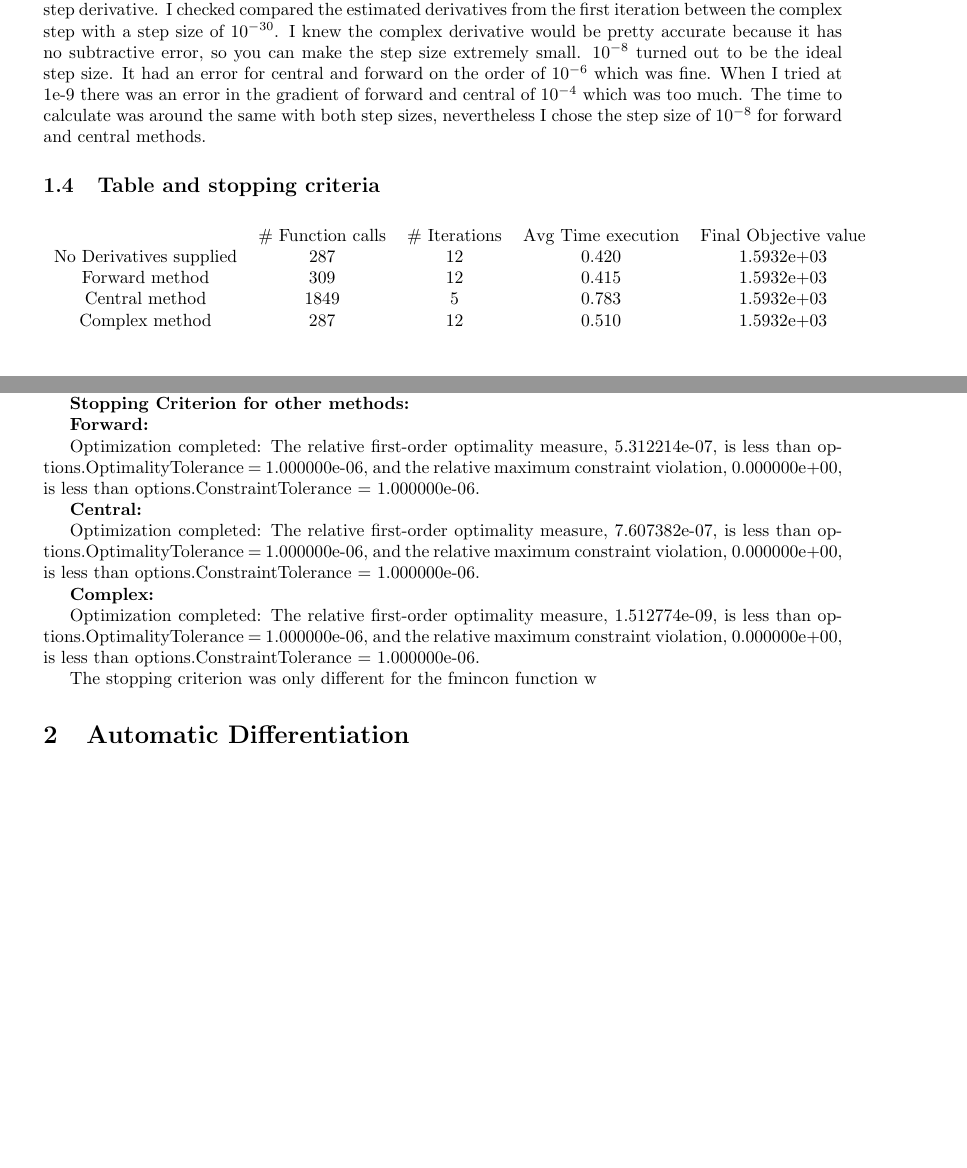
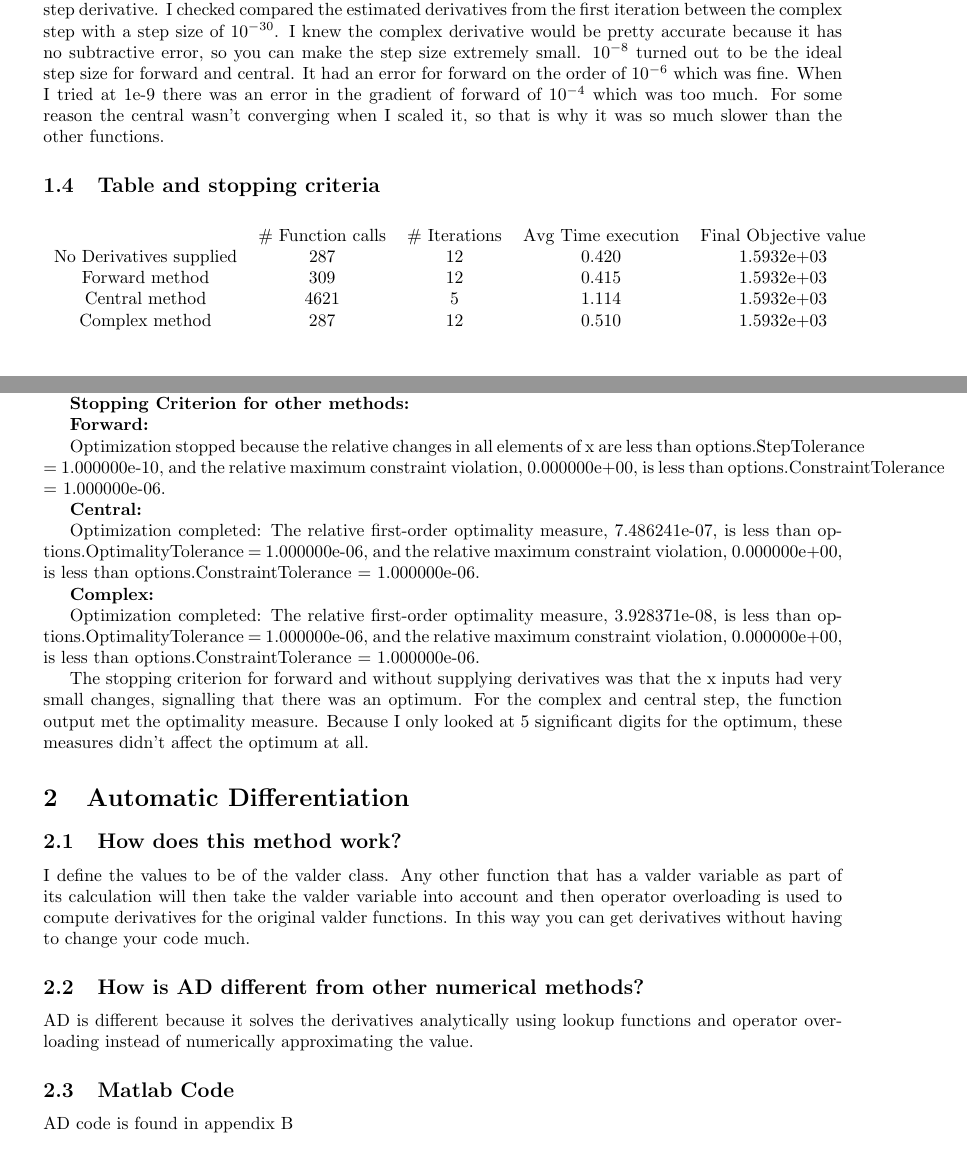
Before and after one commit to rddq/OptimizationME570, a LaTeX problem sheet (Hw4/Hw4Writeup/main.tex): two parts of pages 1 and 2 of 2, joined at a grey line, cut so that both start at the same text, the shorter picture padded with empty space. Compiled offline with pdfLaTeX.

Commit message:
finished report and added scaling to the truss code

```diff
--- a/Hw4/Hw4Writeup/main.tex
+++ b/Hw4/Hw4Writeup/main.tex
@@ -53,9 +53,9 @@
     I figured out the optimal perturbation of forward and central methods by comparing it to the complex step derivative.
     I checked compared the estimated derivatives from the first iteration between the complex step with a step size of $10^{-30}$.
     I knew the complex derivative would be pretty accurate because it has no subtractive error, so you can make the step size extremely small.
-    $10^{-8}$ turned out to be the ideal step size. It had an error for central and forward on the order of $10^{-6}$ which was fine.
-    When I tried at 1e-9 there was an error in the gradient of forward and central of $10^{-4}$ which was too much.
-    The time to calculate was around the same with both step sizes, nevertheless I chose the step size of $10^{-8}$ for forward and central methods.
+    $10^{-8}$ turned out to be the ideal step size for forward and central. It had an error for forward on the order of $10^{-6}$ which was fine.
+    When I tried at 1e-9 there was an error in the gradient of forward of $10^{-4}$ which was too much.
+    For some reason the central wasn't converging when I scaled it, so that is why it was so much slower than the other functions.
 
     \subsection{Table and stopping criteria}
     \begin{center}
@@ -63,7 +63,7 @@
         & \# Function calls & \# Iterations & Avg Time execution& Final Objective value \\
         No Derivatives supplied&287&12&0.420 &1.5932e+03\\
         Forward method&309&12&0.415 & 1.5932e+03\\
-        Central method&1849&5&0.783 & 1.5932e+03\\
+        Central method&4621&5&1.114 & 1.5932e+03\\
         Complex method&287&12&0.510  &   1.5932e+03
     \end{tabular}
 \end{center}
@@ -76,25 +76,43 @@ However, it had about half the iterations, because it goes in a more accurate di
 
 \textbf{Stopping Criterion for no derivatives supplied: }
 
-Optimization completed: The relative first-order optimality measure, 5.312214e-07, is less than options.OptimalityTolerance = 1.000000e-06, and the relative maximum constraint violation, 0.000000e+00, is less than options.ConstraintTolerance = 1.000000e-06.
+Optimization completed: The relative first-order optimality measure, 5.312214e-07,
+is less than options.OptimalityTolerance = 1.000000e-06, and the relative maximum constraint
+violation, 0.000000e+00, is less than options.ConstraintTolerance = 1.000000e-06.
 
 \textbf{Stopping Criterion for other methods:}
 
 \textbf{Forward:}
 
-Optimization completed: The relative first-order optimality measure, 5.312214e-07, is less than options.OptimalityTolerance = 1.000000e-06, and the relative maximum constraint violation, 0.000000e+00, is less than options.ConstraintTolerance = 1.000000e-06.
+Optimization stopped because the relative changes in all elements of x are
+less than options.StepTolerance = 1.000000e-10, and the relative maximum constraint
+violation, 0.000000e+00, is less than options.ConstraintTolerance = 1.000000e-06.
 
 \textbf{Central:}
 
-Optimization completed: The relative first-order optimality measure, 7.607382e-07, is less than options.OptimalityTolerance = 1.000000e-06, and the relative maximum constraint violation, 0.000000e+00, is less than options.ConstraintTolerance = 1.000000e-06.
+Optimization completed: The relative first-order optimality measure, 7.486241e-07,
+is less than options.OptimalityTolerance = 1.000000e-06, and the relative maximum constraint
+violation, 0.000000e+00, is less than options.ConstraintTolerance = 1.000000e-06.
 
 \textbf{Complex:}
 
-Optimization completed: The relative first-order optimality measure, 1.512774e-09, is less than options.OptimalityTolerance = 1.000000e-06, and the relative maximum constraint violation, 0.000000e+00, is less than options.ConstraintTolerance = 1.000000e-06.
+Optimization completed: The relative first-order optimality measure, 3.928371e-08,
+is less than options.OptimalityTolerance = 1.000000e-06, and the relative maximum constraint
+violation, 0.000000e+00, is less than options.ConstraintTolerance = 1.000000e-06.
 
-The stopping criterion was only different for the fmincon function w
+The stopping criterion for forward and without supplying derivatives was that the x inputs had very small changes, signalling that there was an optimum.
+For the complex and central step, the function output met the optimality measure.
+Because I only looked at 5 significant digits for the optimum, these measures didn't affect the optimum at all.
+
 \section{Automatic Differentiation}
-
+\subsection{How does this method work?}
+I define the values to be of the valder class.
+Any other function that has a valder variable as part of its calculation will then take the valder variable  into account and then operator overloading is used to compute derivatives for the original valder functions.
+In this way you can get derivatives without having to change your code much.
+\subsection{How is AD different from other numerical methods?}
+AD is different because it solves the derivatives analytically using lookup functions and operator overloading instead of numerically approximating the value.
+\subsection{Matlab Code}
+AD code is found in appendix \ref{appendix.adcode}
 \appendix
 \section{Truss Optimization}
 \label{appendix.trussCode}
```
Also changed, not shown: Hw4/Hw4Writeup/main.pdf, Hw4/Hw4Writeup/main.tex (16 more changed lines), 1 other file.
